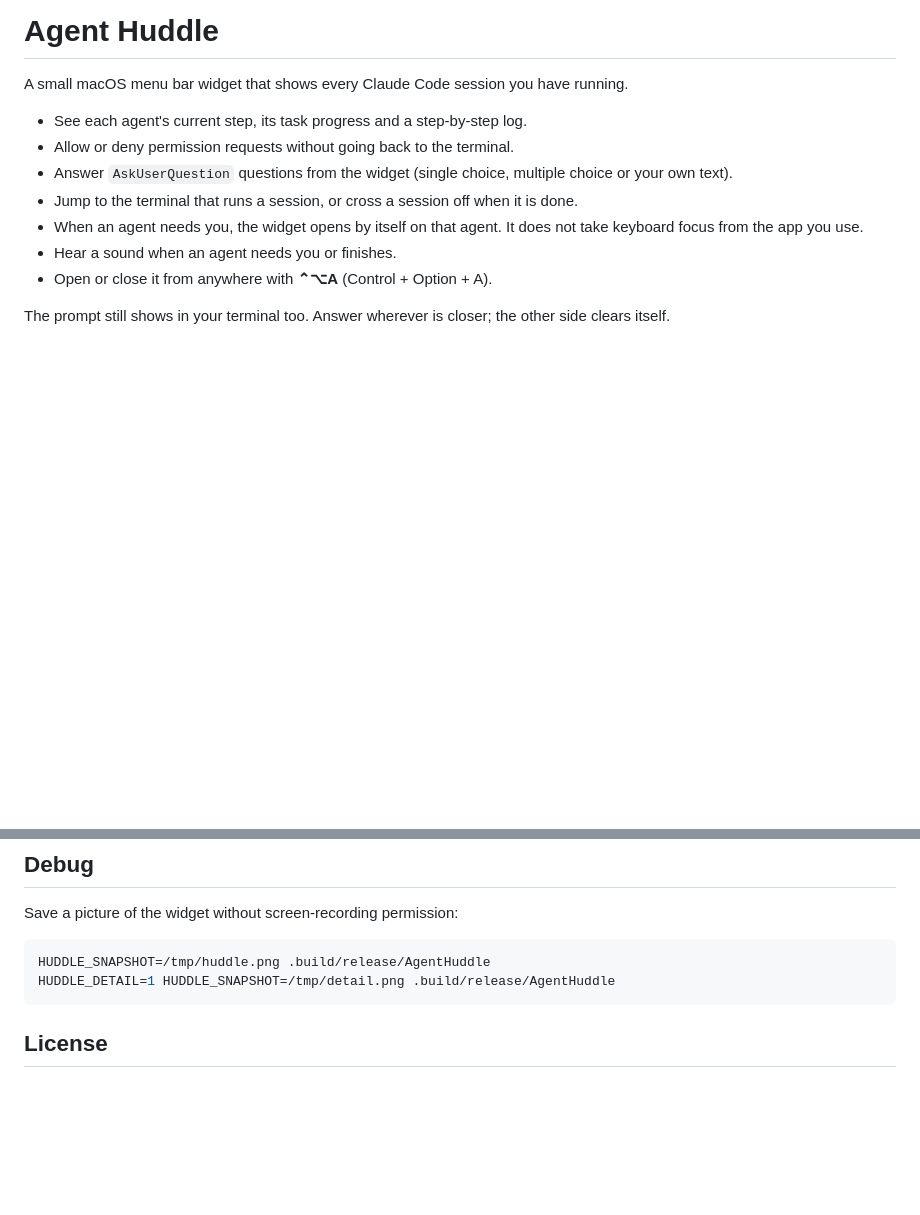
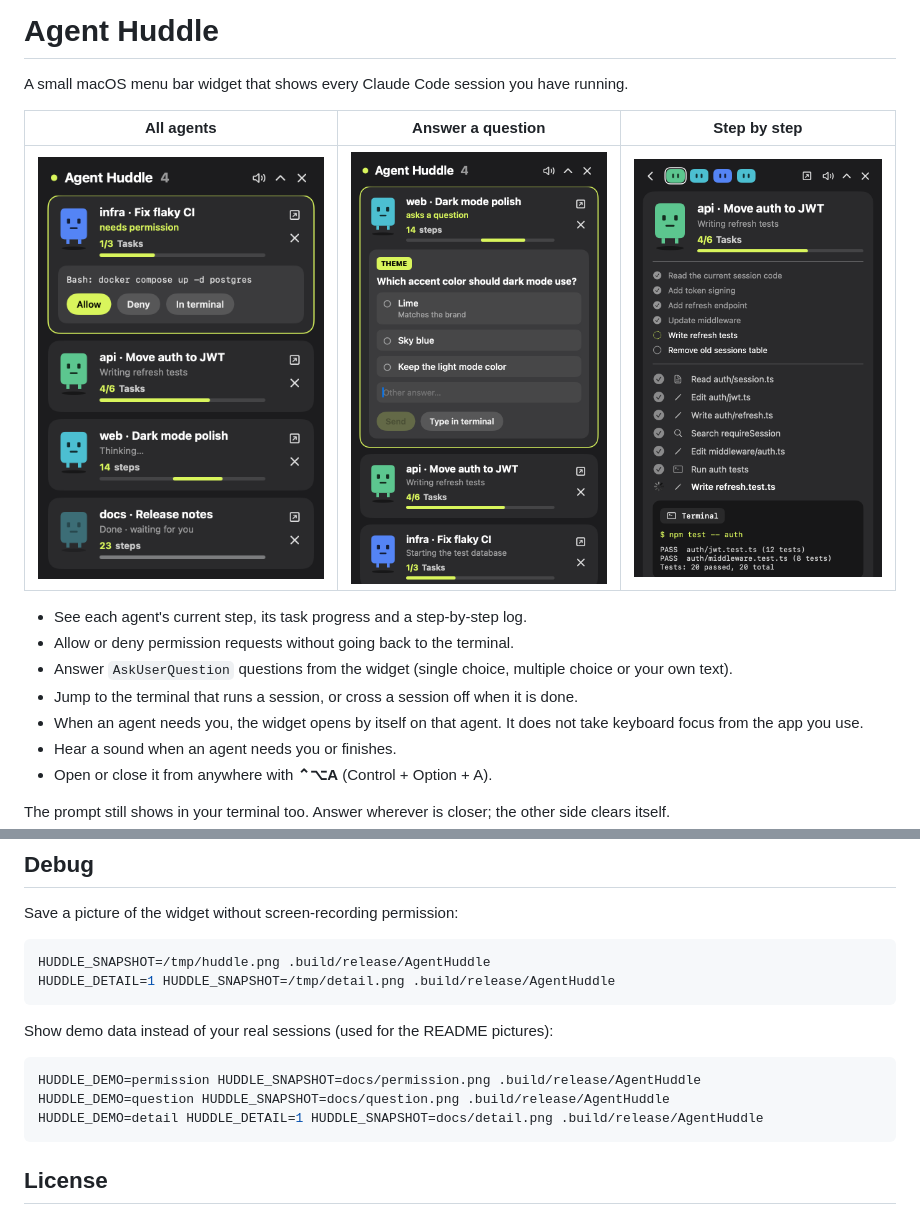
Before and after one commit to ahmeddwaheed/agent-huddle, a Markdown page: README.md, 2 parts joined by grey strips. Rendered like a GitHub page; pictures changed too: docs/detail.png (added), docs/permission.png (added), docs/question.png (added); blank space fills up the shorter version.

Commit message:
docs: add demo screenshots to the README
Co-Authored-By: Claude Opus 5.5 <noreply@anthropic.com>

````diff
--- a/README.md
+++ b/README.md
@@ -1,6 +1,10 @@
 # Agent Huddle
 
 A small macOS menu bar widget that shows every Claude Code session you have running.
+
+| All agents | Answer a question | Step by step |
+|---|---|---|
+| ![All agents with a permission request](docs/permission.png) | ![A question from an agent](docs/question.png) | ![Detail view of one agent](docs/detail.png) |
 
 - See each agent's current step, its task progress and a step-by-step log.
 - Allow or deny permission requests without going back to the terminal.
@@ -73,6 +77,14 @@ HUDDLE_SNAPSHOT=/tmp/huddle.png .build/release/AgentHuddle
 HUDDLE_DETAIL=1 HUDDLE_SNAPSHOT=/tmp/detail.png .build/release/AgentHuddle
 ```
 
+Show demo data instead of your real sessions (used for the README pictures):
+
+```sh
+HUDDLE_DEMO=permission HUDDLE_SNAPSHOT=docs/permission.png .build/release/AgentHuddle
+HUDDLE_DEMO=question HUDDLE_SNAPSHOT=docs/question.png .build/release/AgentHuddle
+HUDDLE_DEMO=detail HUDDLE_DETAIL=1 HUDDLE_SNAPSHOT=docs/detail.png .build/release/AgentHuddle
+```
+
 ## License
 
 MIT
````
Also changed, not shown: 2 other files.
